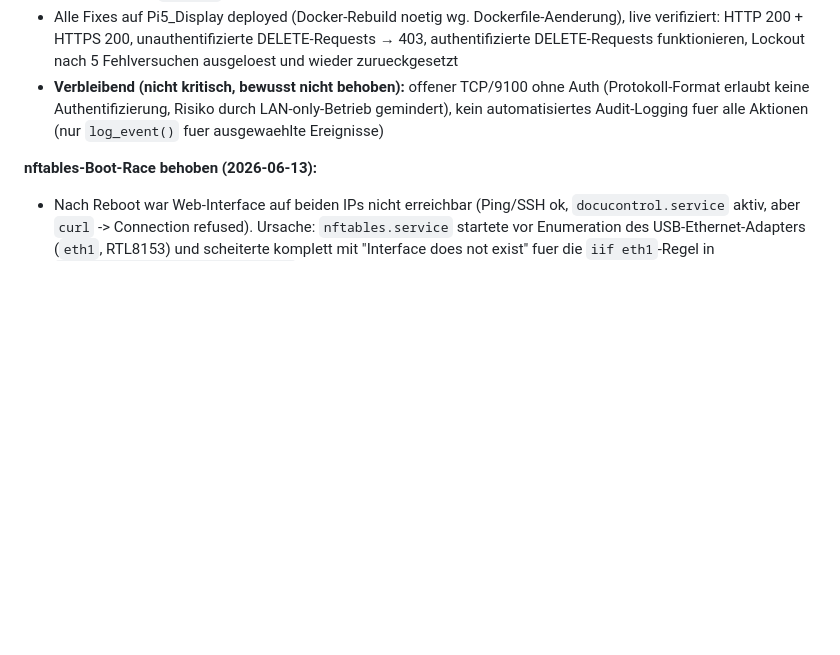
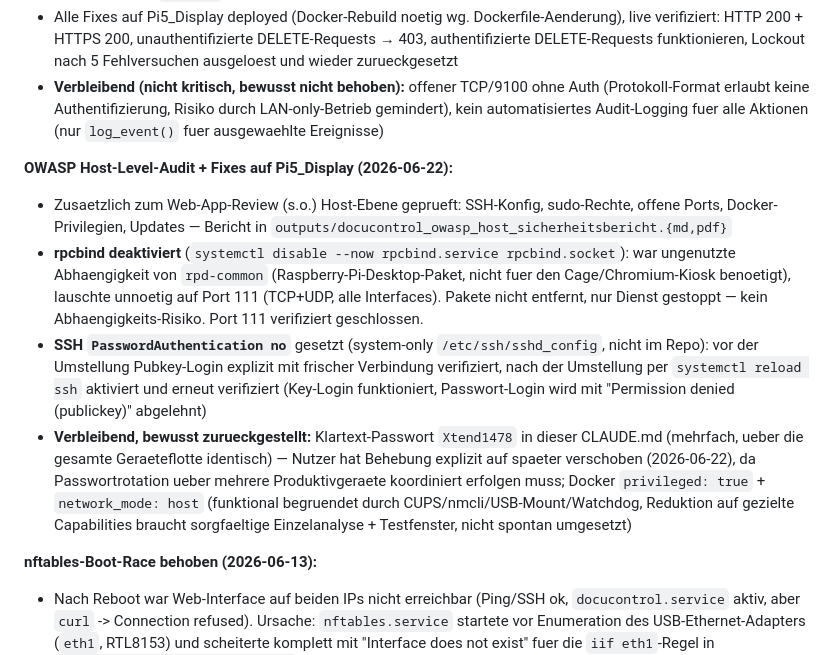
Before and after one commit to glanderthomas-1478/claude-workspace-docupi-sol-, a Markdown page: CLAUDE.md, the part around the change. GitHub-like rendering; blank space fills up the shorter version.

Commit message:
Doku: Host-Level-Sicherheitsfixes (rpcbind, SSH-Passwort-Auth) dokumentiert
rpcbind deaktiviert und SSH PasswordAuthentication=no gesetzt auf
Pi5_Display/docucontrol3, jeweils live verifiziert. Klartext-Passwort-
Bereinigung und Docker-Privilegien-Reduktion bewusst zurueckgestellt
(siehe Begruendung im Text).

Co-Authored-By: Claude Sonnet 4.6 <noreply@anthropic.com>

```diff
--- a/CLAUDE.md
+++ b/CLAUDE.md
@@ -365,6 +365,24 @@ Das DocuPi-3000 ist ein Raspberry Pi-basiertes System, das:
   erlaubt keine Authentifizierung, Risiko durch LAN-only-Betrieb gemindert), kein automatisiertes
   Audit-Logging fuer alle Aktionen (nur `log_event()` fuer ausgewaehlte Ereignisse)
 
+**OWASP Host-Level-Audit + Fixes auf Pi5_Display (2026-06-22):**
+- Zusaetzlich zum Web-App-Review (s.o.) Host-Ebene geprueft: SSH-Konfig, sudo-Rechte, offene Ports,
+  Docker-Privilegien, Updates — Bericht in `outputs/docucontrol_owasp_host_sicherheitsbericht.{md,pdf}`
+- **rpcbind deaktiviert** (`systemctl disable --now rpcbind.service rpcbind.socket`): war ungenutzte
+  Abhaengigkeit von `rpd-common` (Raspberry-Pi-Desktop-Paket, nicht fuer den Cage/Chromium-Kiosk
+  benoetigt), lauschte unnoetig auf Port 111 (TCP+UDP, alle Interfaces). Pakete nicht entfernt,
+  nur Dienst gestoppt — kein Abhaengigkeits-Risiko. Port 111 verifiziert geschlossen.
+- **SSH `PasswordAuthentication no`** gesetzt (system-only `/etc/ssh/sshd_config`, nicht im Repo):
+  vor der Umstellung Pubkey-Login explizit mit frischer Verbindung verifiziert, nach der Umstellung
+  per `systemctl reload ssh` aktiviert und erneut verifiziert (Key-Login funktioniert, Passwort-Login
+  wird mit "Permission denied (publickey)" abgelehnt)
+- **Verbleibend, bewusst zurueckgestellt:** Klartext-Passwort `Xtend1478` in dieser CLAUDE.md (mehrfach,
+  ueber die gesamte Geraeteflotte identisch) — Nutzer hat Behebung explizit auf spaeter verschoben
+  (2026-06-22), da Passwortrotation ueber mehrere Produktivgeraete koordiniert erfolgen muss; Docker
+  `privileged: true` + `network_mode: host` (funktional begruendet durch CUPS/nmcli/USB-Mount/Watchdog,
+  Reduktion auf gezielte Capabilities braucht sorgfaeltige Einzelanalyse + Testfenster, nicht spontan
+  umgesetzt)
+
 **nftables-Boot-Race behoben (2026-06-13):**
 - Nach Reboot war Web-Interface auf beiden IPs nicht erreichbar (Ping/SSH ok, `docucontrol.service`
   aktiv, aber `curl` -> Connection refused). Ursache: `nftables.service` startete vor Enumeration
```
